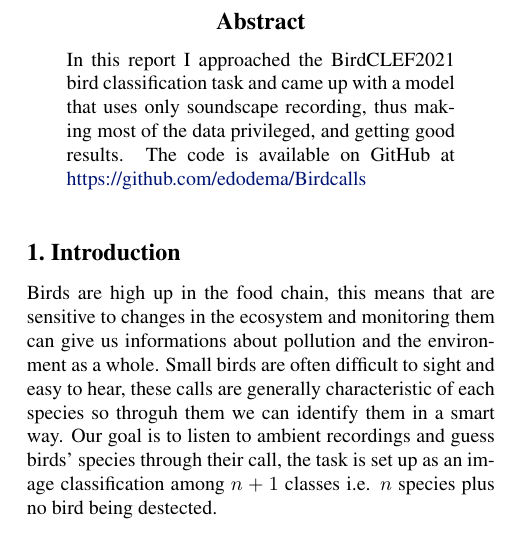
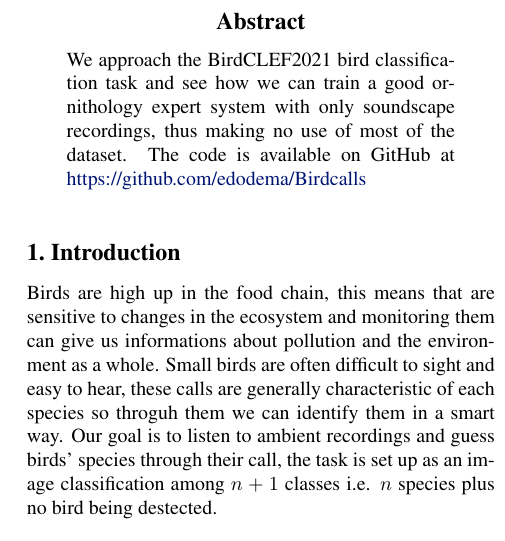
Before and after one commit to edodema/Birdcalls, a LaTeX paper (report/main.tex): part of one column of page 1 of 3, cut so that both start at the same text. Compiled offline with pdfLaTeX; a missing bibliography style is replaced by a similar one.

Commit message:
Added abstract

```diff
--- a/report/main.tex
+++ b/report/main.tex
@@ -35,7 +35,7 @@
 \printAffiliationsAndNotice{}
 
 \begin{abstract}
-In this report I approached the BirdCLEF2021 bird classification task and came up with a model that uses only soundscape recording, thus making most of the data privileged, and getting good results.
+We approach the BirdCLEF2021 bird classification task and see how we can train a good ornithology expert system with only soundscape recordings, thus making no use of most of the dataset.
 The code is available on GitHub at \href{https://github.com/edodema/Birdcalls}{https://github.com/edodema/Birdcalls}
 \end{abstract}
 
```
Also changed, not shown: report/main.pdf.
